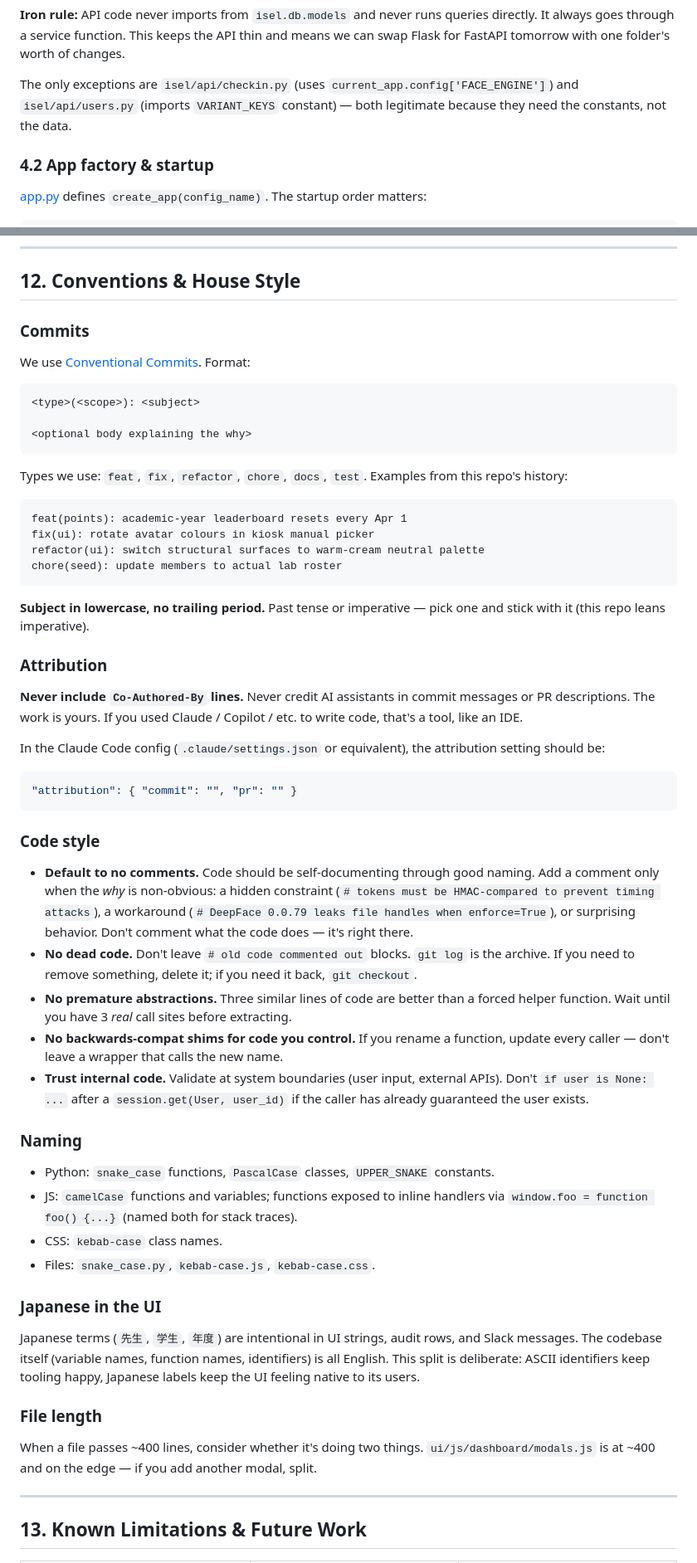
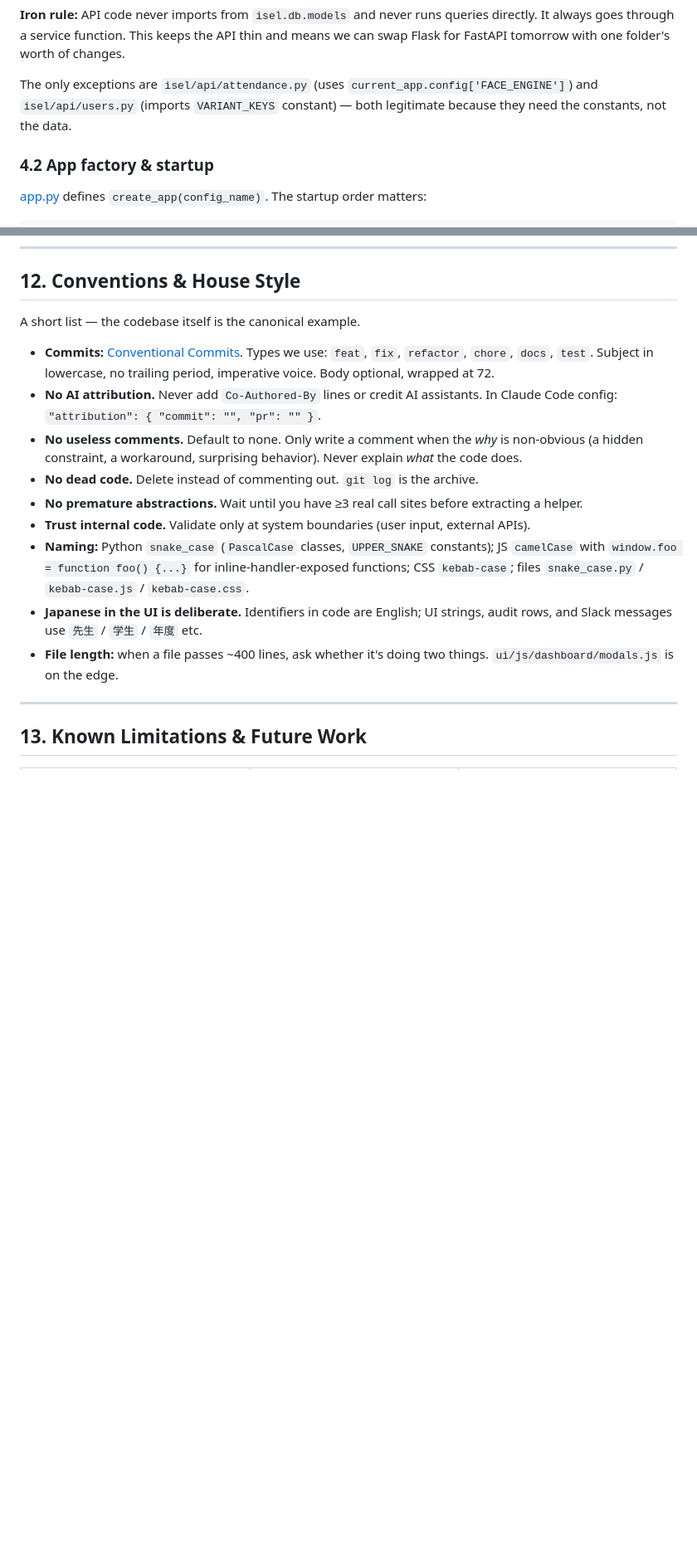
Before and after one commit to isel-yoshii/isel_room, a Markdown page: DEVELOPER_GUIDE.md, 2 parts joined by grey strips. Shown at 83% size. Drawn GitHub-style; blank space fills up the shorter version.

````diff
--- a/DEVELOPER_GUIDE.md
+++ b/DEVELOPER_GUIDE.md
@@ -228,7 +177,7 @@ isel/db/models.py ──►  SQLAlchemy ORM models.
 
 **Iron rule:** API code never imports from `isel.db.models` and never runs queries directly. It always goes through a service function. This keeps the API thin and means we can swap Flask for FastAPI tomorrow with one folder's worth of changes.
 
-The only exceptions are `isel/api/checkin.py` (uses `current_app.config['FACE_ENGINE']`) and `isel/api/users.py` (imports `VARIANT_KEYS` constant) — both legitimate because they need the constants, not the data.
+The only exceptions are `isel/api/attendance.py` (uses `current_app.config['FACE_ENGINE']`) and `isel/api/users.py` (imports `VARIANT_KEYS` constant) — both legitimate because they need the constants, not the data.
 
 ### 4.2 App factory & startup
 
@@ -894,58 +833,17 @@ If you want a clean DB with no mock data, delete `isel_room.db` and let `init_db
 
 ## 12. Conventions & House Style
 
-### Commits
+A short list — the codebase itself is the canonical example.
 
-We use [Conventional Commits](https://www.conventionalcommits.org/). Format:
-
-```
-<type>(<scope>): <subject>
-
-<optional body explaining the why>
-```
-
-Types we use: `feat`, `fix`, `refactor`, `chore`, `docs`, `test`. Examples from this repo's history:
-
-```
-feat(points): academic-year leaderboard resets every Apr 1
-fix(ui): rotate avatar colours in kiosk manual picker
-refactor(ui): switch structural surfaces to warm-cream neutral palette
-chore(seed): update members to actual lab roster
-```
-
-**Subject in lowercase, no trailing period.** Past tense or imperative — pick one and stick with it (this repo leans imperative).
-
-### Attribution
-
-**Never include `Co-Authored-By` lines.** Never credit AI assistants in commit messages or PR descriptions. The work is yours. If you used Claude / Copilot / etc. to write code, that's a tool, like an IDE.
-
-In the Claude Code config (`.claude/settings.json` or equivalent), the attribution setting should be:
-```json
-"attribution": { "commit": "", "pr": "" }
-```
-
-### Code style
-
-- **Default to no comments.** Code should be self-documenting through good naming. Add a comment only when the *why* is non-obvious: a hidden constraint (`# tokens must be HMAC-compared to prevent timing attacks`), a workaround (`# DeepFace 0.0.79 leaks file handles when enforce=True`), or surprising behavior. Don't comment what the code does — it's right there.
-- **No dead code.** Don't leave `# old code commented out` blocks. `git log` is the archive. If you need to remove something, delete it; if you need it back, `git checkout`.
-- **No premature abstractions.** Three similar lines of code are better than a forced helper function. Wait until you have 3 *real* call sites before extracting.
-- **No backwards-compat shims for code you control.** If you rename a function, update every caller — don't leave a wrapper that calls the new name.
-- **Trust internal code.** Validate at system boundaries (user input, external APIs). Don't `if user is None: ...` after a `session.get(User, user_id)` if the caller has already guaranteed the user exists.
-
-### Naming
-
-- Python: `snake_case` functions, `PascalCase` classes, `UPPER_SNAKE` constants.
-- JS: `camelCase` functions and variables; functions exposed to inline handlers via `window.foo = function foo() {...}` (named both for stack traces).
-- CSS: `kebab-case` class names.
-- Files: `snake_case.py`, `kebab-case.js`, `kebab-case.css`.
-
-### Japanese in the UI
-
-Japanese terms (`先生`, `学生`, `年度`) are intentional in UI strings, audit rows, and Slack messages. The codebase itself (variable names, function names, identifiers) is all English. This split is deliberate: ASCII identifiers keep tooling happy, Japanese labels keep the UI feeling native to its users.
-
-### File length
-
-When a file passes ~400 lines, consider whether it's doing two things. `ui/js/dashboard/modals.js` is at ~400 and on the edge — if you add another modal, split.
+- **Commits:** [Conventional Commits](https://www.conventionalcommits.org/). Types we use: `feat`, `fix`, `refactor`, `chore`, `docs`, `test`. Subject in lowercase, no trailing period, imperative voice. Body optional, wrapped at 72.
+- **No AI attribution.** Never add `Co-Authored-By` lines or credit AI assistants. In Claude Code config: `"attribution": { "commit": "", "pr": "" }`.
+- **No useless comments.** Default to none. Only write a comment when the *why* is non-obvious (a hidden constraint, a workaround, surprising behavior). Never explain *what* the code does.
+- **No dead code.** Delete instead of commenting out. `git log` is the archive.
+- **No premature abstractions.** Wait until you have ≥3 real call sites before extracting a helper.
+- **Trust internal code.** Validate only at system boundaries (user input, external APIs).
+- **Naming:** Python `snake_case` (`PascalCase` classes, `UPPER_SNAKE` constants); JS `camelCase` with `window.foo = function foo() {...}` for inline-handler-exposed functions; CSS `kebab-case`; files `snake_case.py` / `kebab-case.js` / `kebab-case.css`.
+- **Japanese in the UI is deliberate.** Identifiers in code are English; UI strings, audit rows, and Slack messages use `先生` / `学生` / `年度` etc.
+- **File length:** when a file passes ~400 lines, ask whether it's doing two things. `ui/js/dashboard/modals.js` is on the edge.
 
 ---
 
````
Also changed, not shown: other parts of DEVELOPER_GUIDE.md (+29 -90 lines), README.md (+2 -2 lines).
